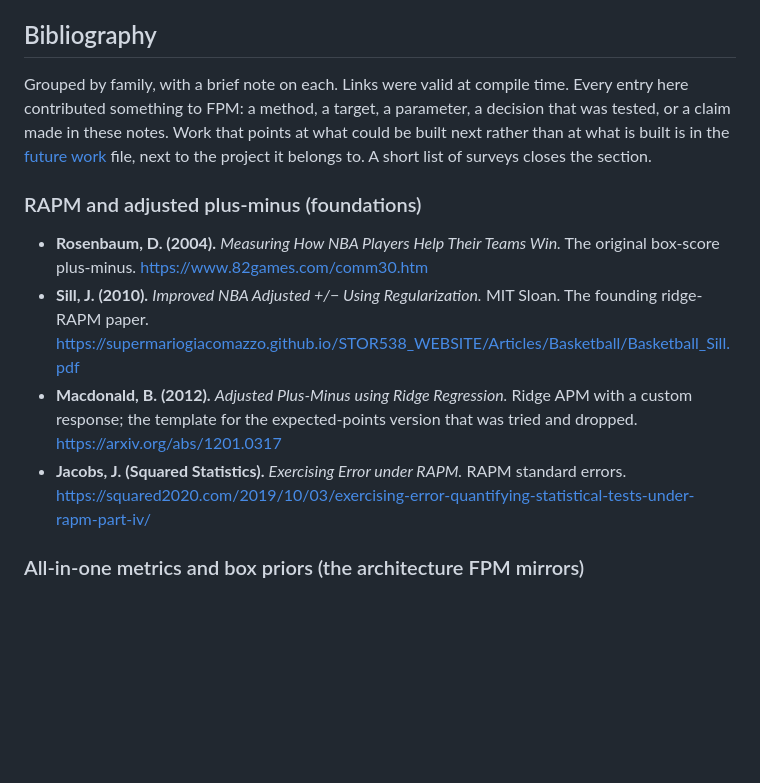
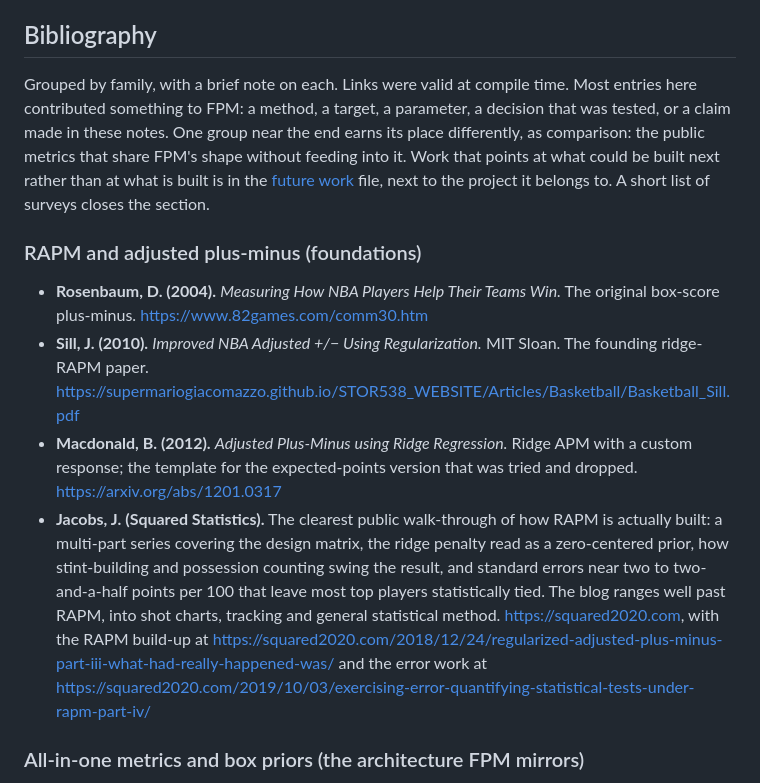
Before and after one commit to filippospol/FPM, a Markdown page: docs/about/fpm-design.md, the part around one of its changes. Rendered like a GitHub page; blank space fills up the shorter version.

```diff
--- a/docs/about/fpm-design.md
+++ b/docs/about/fpm-design.md
@@ -92,9 +92,10 @@ sooner keep thin data than throw it away.
 
 ## Bibliography
 
-Grouped by family, with a brief note on each. Links were valid at compile time. Every entry here
+Grouped by family, with a brief note on each. Links were valid at compile time. Most entries here
 contributed something to FPM: a method, a target, a parameter, a decision that was tested, or a claim
-made in these notes. Work that points at what could be built next rather than at what is built is in
+made in these notes. One group near the end earns its place differently, as comparison: the public
+metrics that share FPM's shape without feeding into it. Work that points at what could be built next rather than at what is built is in
 the [future work](https://github.com/filippospol/FPM/blob/main/docs/about/fpm-future-work.md) file,
 next to the project it belongs to. A short list of surveys closes the section.
 
@@ -103,7 +104,7 @@ next to the project it belongs to. A short list of surveys closes the section.
 - **Rosenbaum, D. (2004).** *Measuring How NBA Players Help Their Teams Win.* The original box-score plus-minus. https://www.82games.com/comm30.htm
 - **Sill, J. (2010).** *Improved NBA Adjusted +/− Using Regularization.* MIT Sloan. The founding ridge-RAPM paper. https://supermariogiacomazzo.github.io/STOR538_WEBSITE/Articles/Basketball/Basketball_Sill.pdf
 - **Macdonald, B. (2012).** *Adjusted Plus-Minus using Ridge Regression.* Ridge APM with a custom response; the template for the expected-points version that was tried and dropped. https://arxiv.org/abs/1201.0317
-- **Jacobs, J. (Squared Statistics).** *Exercising Error under RAPM.* RAPM standard errors. https://squared2020.com/2019/10/03/exercising-error-quantifying-statistical-tests-under-rapm-part-iv/
+- **Jacobs, J. (Squared Statistics).** The clearest public walk-through of how RAPM is actually built: a multi-part series covering the design matrix, the ridge penalty read as a zero-centered prior, how stint-building and possession counting swing the result, and standard errors near two to two-and-a-half points per 100 that leave most top players statistically tied. The blog ranges well past RAPM, into shot charts, tracking and general statistical method. https://squared2020.com, with the RAPM build-up at https://squared2020.com/2018/12/24/regularized-adjusted-plus-minus-part-iii-what-had-really-happened-was/ and the error work at https://squared2020.com/2019/10/03/exercising-error-quantifying-statistical-tests-under-rapm-part-iv/
 
 ### All-in-one metrics and box priors (the architecture FPM mirrors)
 
```
Also changed, not shown: other parts of docs/about/fpm-design.md (+11 -1 lines).
